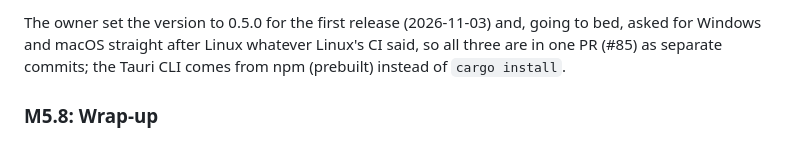
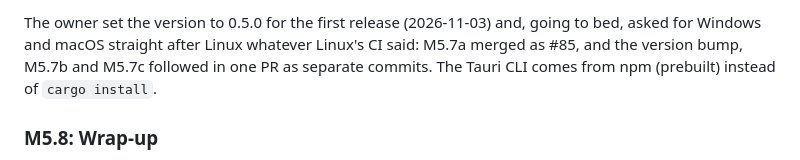
Before and after one commit to gavinmetzler/gcode-editsim, a Markdown page: docs/plans/M5_PLAN.md, the part around the change. GitHub-like rendering.

Commit message:
Say how M5.7 was split into pull requests
#85 merged with M5.7a alone; the version bump and the Windows and macOS
packages follow in their own pull request.

Co-Authored-By: Claude Opus 5.5 <noreply@anthropic.com>
Claude-Session: https://claude.ai/code/session_017G5tmhb7kJHAEN4g15znCi

```diff
--- a/docs/plans/M5_PLAN.md
+++ b/docs/plans/M5_PLAN.md
@@ -263,8 +263,9 @@ The owner approved the workflow changes (2026-11-03). In three PRs:
 
 The owner set the version to 0.5.0 for the first release (2026-11-03) and,
 going to bed, asked for Windows and macOS straight after Linux whatever
-Linux's CI said, so all three are in one PR (#85) as separate commits;
-the Tauri CLI comes from npm (prebuilt) instead of `cargo install`.
+Linux's CI said: M5.7a merged as #85, and the version bump, M5.7b and
+M5.7c followed in one PR as separate commits. The Tauri CLI comes from
+npm (prebuilt) instead of `cargo install`.
 
 ### M5.8: Wrap-up
 - The owner's programs through every new feature; README, ARCHITECTURE.md,
```
